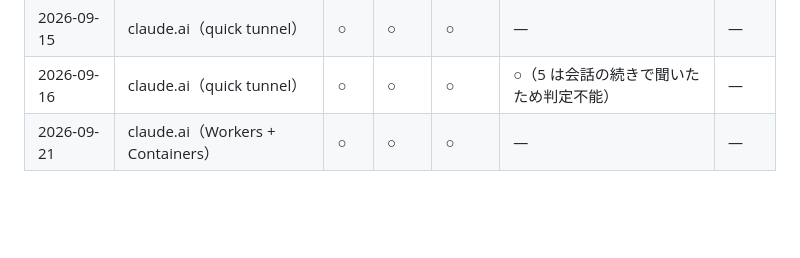
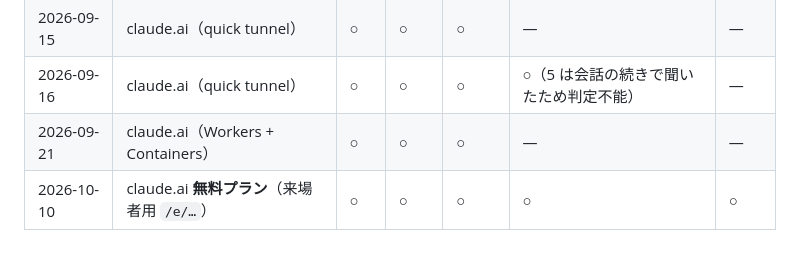
Before and after one commit to shiwaku/npa-traffic-accident-analytics, a Markdown page: docs/VERIFY_PROMPTS.md, the part around the change. GitHub-like rendering; blank space fills up the shorter version.

```diff
--- a/docs/VERIFY_PROMPTS.md
+++ b/docs/VERIFY_PROMPTS.md
@@ -177,3 +177,4 @@ CLAUDE.md の表からコピーするしかない。
 | 2026-09-15 | claude.ai（quick tunnel） | ○ | ○ | ○ | — | — |
 | 2026-09-16 | claude.ai（quick tunnel） | ○ | ○ | ○ | ○（5 は会話の続きで聞いたため判定不能） | — |
 | 2026-09-21 | claude.ai（Workers + Containers） | ○ | ○ | ○ | — | — |
+| 2026-10-10 | claude.ai **無料プラン**（来場者用 `/e/…`） | ○ | ○ | ○ | ○ | ○ |
```
Also changed, not shown: deploy/cloudflare/README.md (+1 -1 lines), docs/EVENT_GUIDE.md (added, +83 -0 lines).
